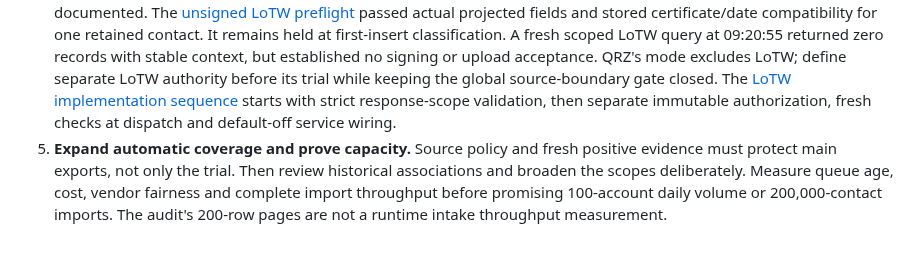
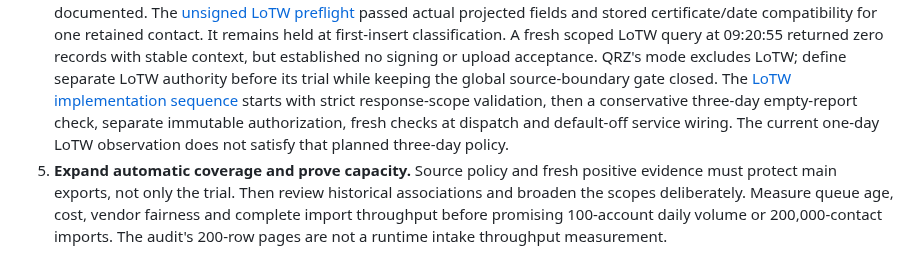
Before and after one commit to rwjblue/lofi-qso-ferry, a Markdown page: ROADMAP.md, the part around the change. Rendered like a GitHub page.

```diff
--- a/ROADMAP.md
+++ b/ROADMAP.md
@@ -163,8 +163,10 @@ Durable outbound identity claims, bounded legacy QRZ binding, lossless eight-cha
    acceptance. QRZ's mode excludes LoTW; define separate LoTW authority before its
    trial while keeping the global source-boundary gate closed. The
    [LoTW implementation sequence](docs/evidence-lotw.md#separate-lotw-first-insert-plan)
-   starts with strict response-scope validation, then separate immutable
-   authorization, fresh checks at dispatch and default-off service wiring.
+   starts with strict response-scope validation, then a conservative three-day
+   empty-report check, separate immutable authorization, fresh checks at dispatch
+   and default-off service wiring. The current one-day LoTW observation does not
+   satisfy that planned three-day policy.
 5. **Expand automatic coverage and prove capacity.** Source policy and fresh
    positive evidence must protect main exports, not only the trial. Then review
    historical associations and broaden the scopes deliberately. Measure queue
```
Also changed, not shown: docs/evidence-lotw.md (+18 -3 lines).
